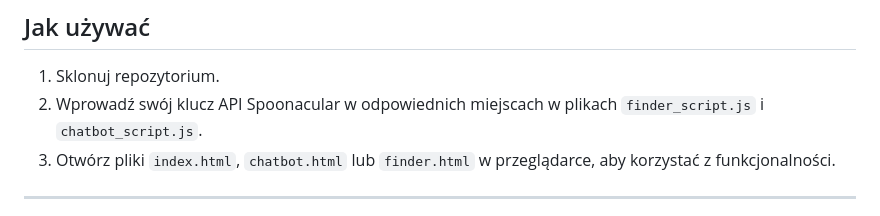
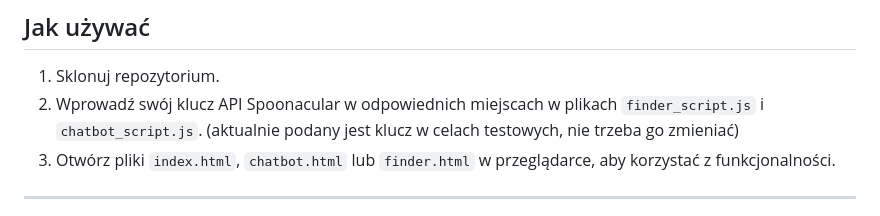
Before and after one commit to jkomsta/Lezajsk25, a Markdown page: README.md, the part around one of its changes. GitHub-like rendering.

```diff
--- a/README.md
+++ b/README.md
@@ -100,7 +100,7 @@ Projekt zawiera dwie główne funkcjonalności:
 
 ## Jak używać
 1. Sklonuj repozytorium.
-2. Wprowadź swój klucz API Spoonacular w odpowiednich miejscach w plikach `finder_script.js` i `chatbot_script.js`.
+2. Wprowadź swój klucz API Spoonacular w odpowiednich miejscach w plikach `finder_script.js` i `chatbot_script.js`. (aktualnie podany jest klucz w celach testowych, nie trzeba go zmieniać)
 3. Otwórz pliki `index.html`, `chatbot.html` lub `finder.html` w przeglądarce, aby korzystać z funkcjonalności.
 
 ---
```
Also changed, not shown: other parts of README.md (+2 -2 lines).
